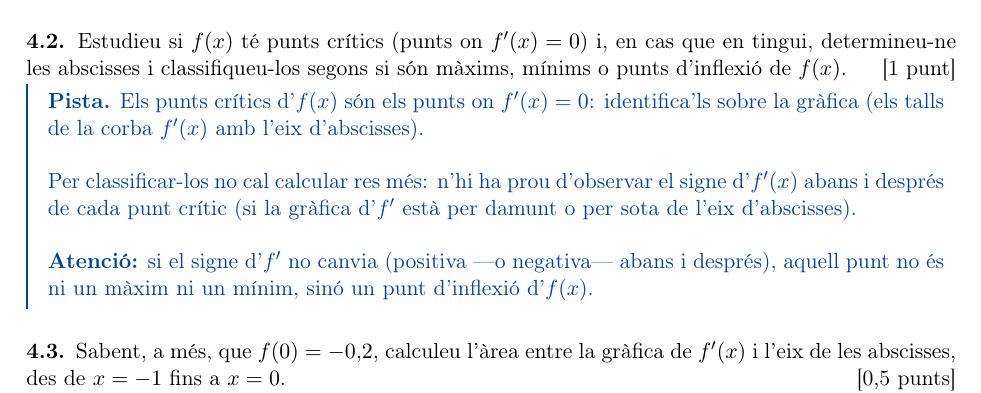
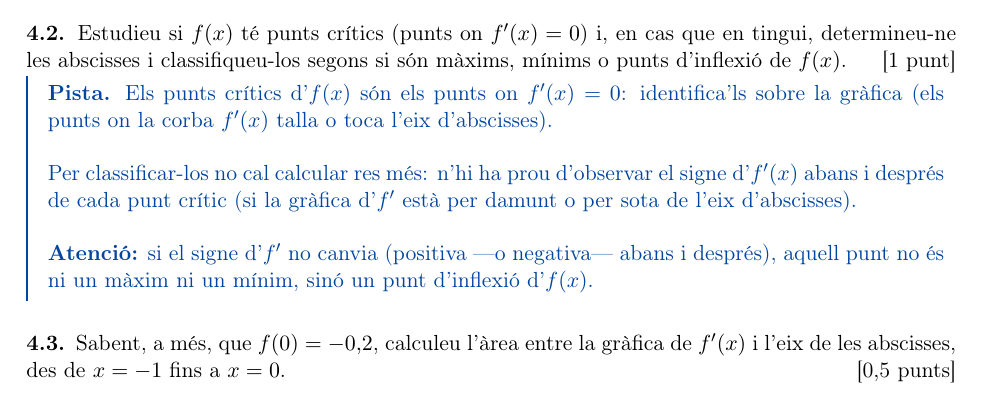
Before and after one commit to step-quiz/pau, a LaTeX document (pistes/src/ana-26j2-q4a.tex): part of the page, cut so that both start at the same text. Compiled offline with pdfLaTeX.

Commit message:
Auto-extract uploaded zip

```diff
--- a/pistes/src/ana-26j2-q4a.tex
+++ b/pistes/src/ana-26j2-q4a.tex
@@ -22,7 +22,7 @@ El pendent no l'has de calcular: llegeix-lo directament de la gràfica d'$f'(x)$
 
 \subsection*{4.2. \normalfont Estudieu si $f(x)$ té punts crítics (punts on $f'(x) = 0$) i, en cas que en tingui, determineu-ne les abscisses i classifiqueu-los segons si són màxims, mínims o punts d'inflexió de $f(x)$. \hspace*{\fill}\textnormal{[1~punt]}}
 
-\pista{Els punts crítics d'$f(x)$ són els punts on $f'(x) = 0$: identifica'ls sobre la gràfica (els talls de la corba $f'(x)$ amb l'eix d'abscisses).
+\pista{Els punts crítics d'$f(x)$ són els punts on $f'(x) = 0$: identifica'ls sobre la gràfica (els punts on la corba $f'(x)$ talla o toca l'eix d'abscisses).
 
 \medskip
 Per classificar-los no cal calcular res més: n'hi ha prou d'observar el signe d'$f'(x)$ abans i després de cada punt crític (si la gràfica d'$f'$ està per damunt o per sota de l'eix d'abscisses).
```
Also changed, not shown: pistes/REVISIO.md (+1 -1 lines), 1 other file.
